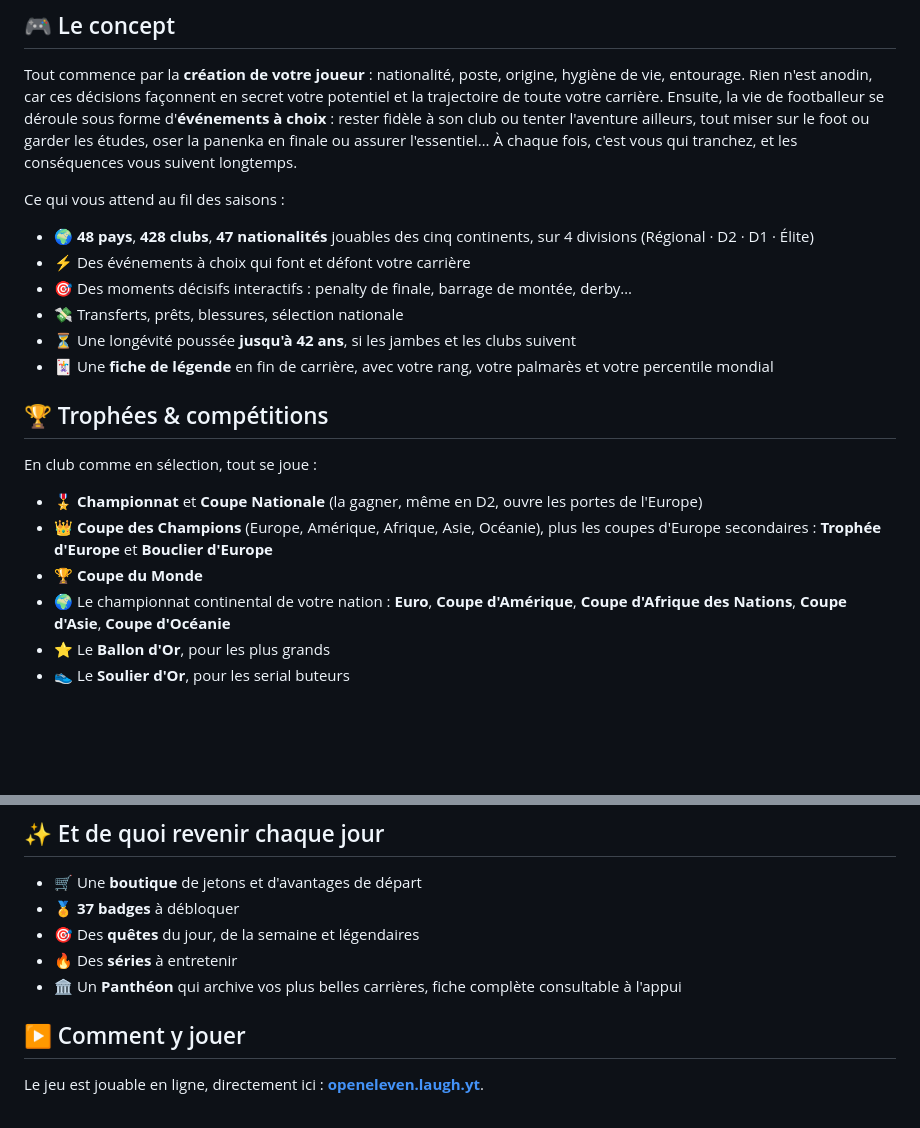
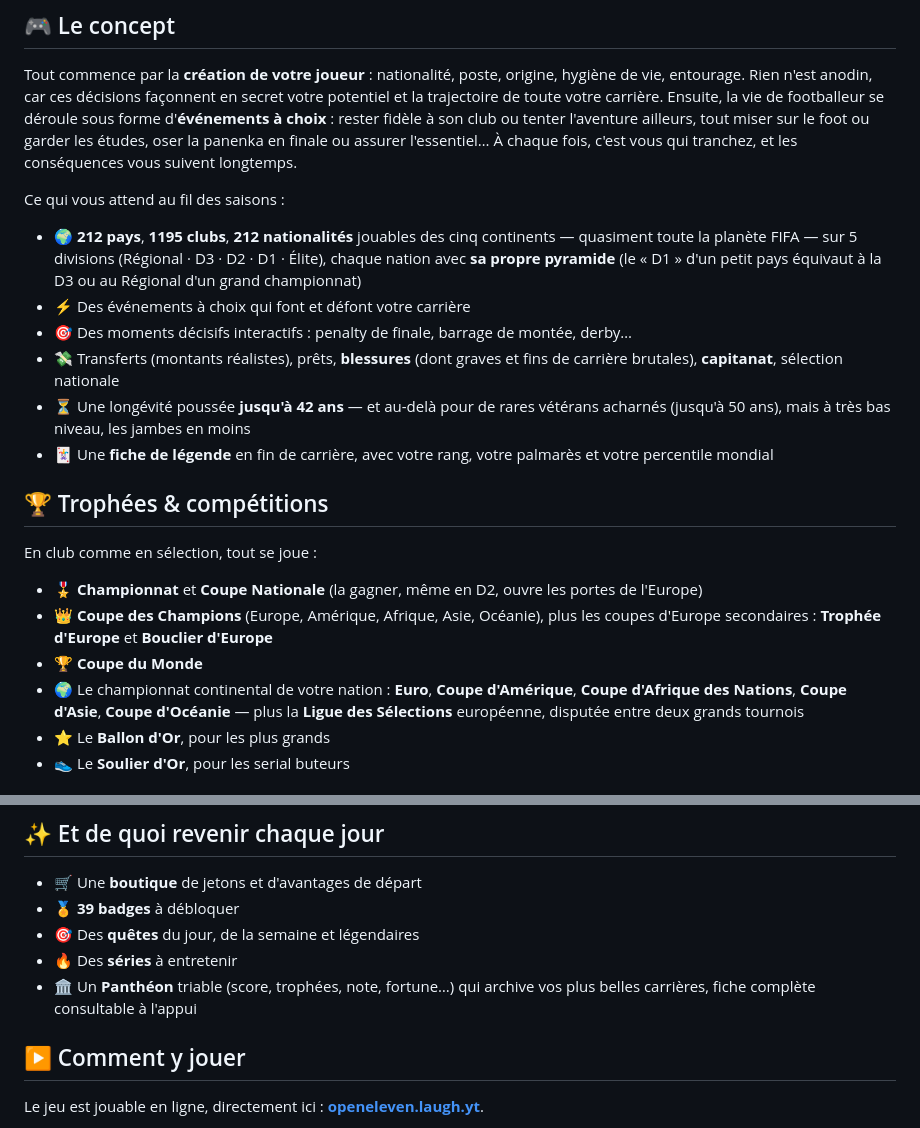
Before and after one commit to xLaugh/open-eleven, a Markdown page: README.md, 2 parts joined by grey strips. Rendered like a GitHub page; blank space fills up the shorter version.

Commit message:
Met a jour le README (212 pays, 5 divisions, nouvelles competitions et systemes)

```diff
--- a/README.md
+++ b/README.md
@@ -22,11 +22,11 @@ Tout commence par la **création de votre joueur** : nationalité, poste, origin
 
 Ce qui vous attend au fil des saisons :
 
-- 🌍 **48 pays**, **428 clubs**, **47 nationalités** jouables des cinq continents, sur 4 divisions (Régional · D2 · D1 · Élite)
+- 🌍 **212 pays**, **1195 clubs**, **212 nationalités** jouables des cinq continents — quasiment toute la planète FIFA — sur 5 divisions (Régional · D3 · D2 · D1 · Élite), chaque nation avec **sa propre pyramide** (le « D1 » d'un petit pays équivaut à la D3 ou au Régional d'un grand championnat)
 - ⚡ Des événements à choix qui font et défont votre carrière
 - 🎯 Des moments décisifs interactifs : penalty de finale, barrage de montée, derby…
-- 💸 Transferts, prêts, blessures, sélection nationale
-- ⏳ Une longévité poussée **jusqu'à 42 ans**, si les jambes et les clubs suivent
+- 💸 Transferts (montants réalistes), prêts, **blessures** (dont graves et fins de carrière brutales), **capitanat**, sélection nationale
+- ⏳ Une longévité poussée **jusqu'à 42 ans** — et au-delà pour de rares vétérans acharnés (jusqu'à 50 ans), mais à très bas niveau, les jambes en moins
 - 🃏 Une **fiche de légende** en fin de carrière, avec votre rang, votre palmarès et votre percentile mondial
 
 ## 🏆 Trophées & compétitions
@@ -36,7 +36,7 @@ En club comme en sélection, tout se joue :
 - 🎖️ **Championnat** et **Coupe Nationale** (la gagner, même en D2, ouvre les portes de l'Europe)
 - 👑 **Coupe des Champions** (Europe, Amérique, Afrique, Asie, Océanie), plus les coupes d'Europe secondaires : **Trophée d'Europe** et **Bouclier d'Europe**
 - 🏆 **Coupe du Monde**
-- 🌍 Le championnat continental de votre nation : **Euro**, **Coupe d'Amérique**, **Coupe d'Afrique des Nations**, **Coupe d'Asie**, **Coupe d'Océanie**
+- 🌍 Le championnat continental de votre nation : **Euro**, **Coupe d'Amérique**, **Coupe d'Afrique des Nations**, **Coupe d'Asie**, **Coupe d'Océanie** — plus la **Ligue des Sélections** européenne, disputée entre deux grands tournois
 - ⭐ Le **Ballon d'Or**, pour les plus grands
 - 👟 Le **Soulier d'Or**, pour les serial buteurs
 
@@ -52,10 +52,10 @@ En club comme en sélection, tout se joue :
 ## ✨ Et de quoi revenir chaque jour
 
 - 🛒 Une **boutique** de jetons et d'avantages de départ
-- 🏅 **37 badges** à débloquer
+- 🏅 **39 badges** à débloquer
 - 🎯 Des **quêtes** du jour, de la semaine et légendaires
 - 🔥 Des **séries** à entretenir
-- 🏛️ Un **Panthéon** qui archive vos plus belles carrières, fiche complète consultable à l'appui
+- 🏛️ Un **Panthéon** triable (score, trophées, note, fortune…) qui archive vos plus belles carrières, fiche complète consultable à l'appui
 
 ## ▶️ Comment y jouer
 
```
